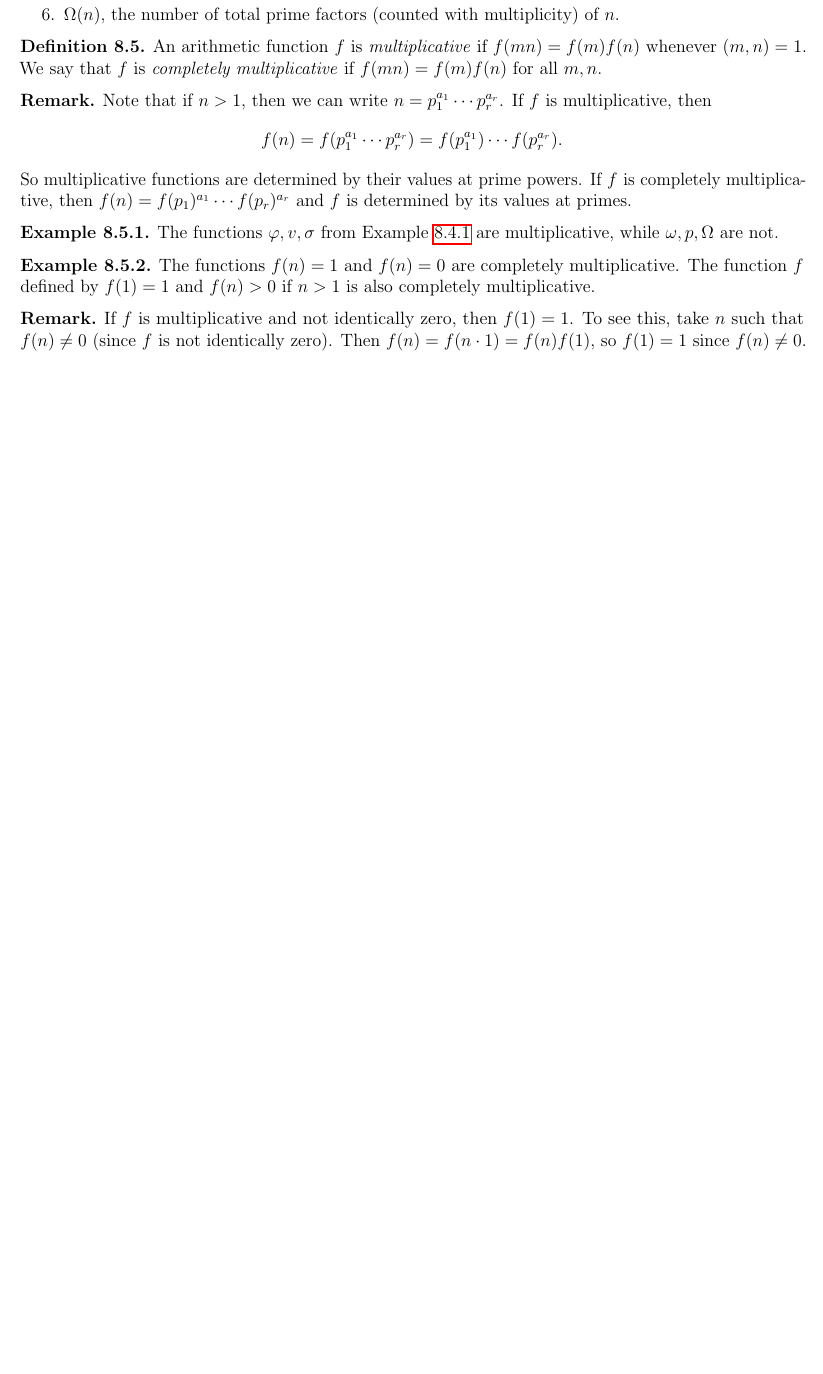
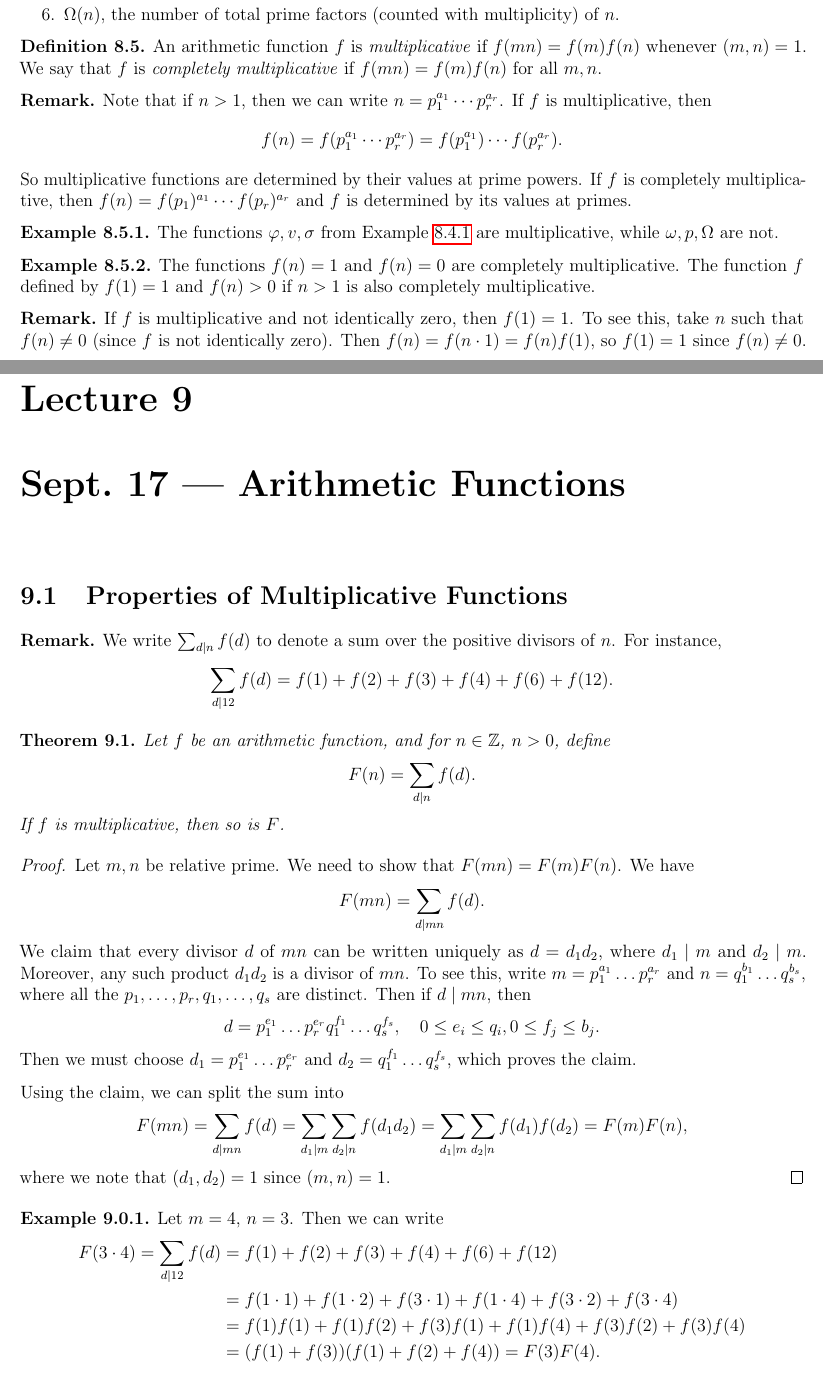
Before and after one commit to TheToasterMonster/gt-math4150-notes, a LaTeX thesis (master.tex, which reads lectures/lecture09.tex): part of page 25 of 25 before the commit and two parts of pages 25 and 26 of 28 after it, the two joined at a grey line, cut so that both start at the same text, the shorter picture padded with empty space. The pictures show the PDF file master.pdf that the author committed with the source.

Commit message:
added lecture 9

```diff
--- /dev/null
+++ b/lectures/lecture09.tex
@@ -0,0 +1,66 @@
+\chapter{Sept.~17 --- Arithmetic Functions}
+
+\section{Properties of Multiplicative Functions}
+
+\begin{remark}
+  We write $\sum_{d \mid n} f(d)$
+  to denote a sum over the positive
+  divisors of $n$. For instance,
+  \[
+    \sum_{d \mid 12} f(d)
+    = f(1) + f(2) + f(3) + f(4) + f(6) + f(12).
+  \]
+\end{remark}
+
+\begin{theorem}
+  Let $f$ be an arithmetic function, and
+  for $n \in \Z$, $n > 0$, define
+  \[
+    F(n) = \sum_{d \mid n} f(d).
+  \]
+  If $f$ is multiplicative, then so is
+  $F$.
+\end{theorem}
+
+\begin{proof}
+  Let $m, n$ be relative prime. We need
+  to show that $F(mn) = F(m)F(n)$. We have
+  \[
+    F(mn) = \sum_{d \mid mn} f(d).
+  \]
+  We claim that every divisor $d$ of
+  $mn$ can be written uniquely as
+  $d = d_1 d_2$, where $d_1 \mid m$ and
+  $d_2 \mid m$. Moreover, any such
+  product $d_1 d_2$ is a divisor of $mn$.
+  To see this, write
+  $m = p_1^{a_1} \dots p_r^{a_r}$ and
+  $n = q_1^{b_1} \dots q_s^{b_s}$, where
+  all the $p_1, \dots, p_r, q_1, \dots, q_s$
+  are distinct. Then if $d \mid mn$, then
+  \[
+    d = p_1^{e_1} \dots p_r^{e_r} q_1^{f_1} \dots q_s^{f_s},
+    \quad 0 \le e_i \le q_i, 0 \le f_j \le b_j.
+  \]
+  Then we must choose $d_1 = p_1^{e_1} \dots p_r^{e_r}$
+  and $d_2 = q_1^{f_1} \dots q_s^{f_s}$,
+  which proves the claim.
+
+  Using the claim, we can split the sum
+  into
+  \[
+    F(mn) = \sum_{d \mid mn} f(d)
+    = \sum_{d_1 \mid m} \sum_{d_2 \mid n} f(d_1 d_2)
+    = \sum_{d_1 \mid m} \sum_{d_2 \mid n} f(d_1) f(d_2)
+    = F(m) F(n),
+  \]
+  where we note that $(d_1, d_2) = 1$
+  since $(m, n) = 1$.
+\end{proof}
+
+\begin{example}
+  Let $m = 4$, $n = 3$. Then we can write
+  \begin{align*}
+    F(3 \cdot 4)
+    = \sum_{d \mid 12}
+    f(d)
@@ -0,0 +80,6 @@
+\end{theorem}
+
+\begin{proof}
+  Let $m, n \in \Z$, $m, n > 0$ with
+  $(m, n) = 1$. We need to show that
+  $\varphi(mn) = \varphi(m) \varphi(n)$.
@@ -0,0 +108,12 @@
+    i, \quad m + i, \quad 2m + i, \quad \dots, \quad (n - 1)m + i.
+  \]
+  We claim that this is a complete
+  residue system modulo $n$. To see this,
+  suppose that
+  \[
+    km + i \equiv jm + i \pmod{n},
+    \quad 0 \le k, j \le n - 1.
+  \]
+  Then $km \equiv jm \Pmod{n}$. Since
+  $(m, n) = 1$, this implies
+  $k \equiv j \Pmod{n}$. Since
@@ -0,0 +123 @@
+  (modulo $n$)
@@ -0,0 +143,6 @@
+  $p, 2p, 3p, \dots, (p^{a - 1}) p$.
+  There are $p^{a - 1}$ such integers, so
+  $\varphi(p^a) = p^a - p^{a - 1}$.
+\end{proof}
+
+\begin{theorem}\label{thm:phi-product}
@@ -0,0 +195,7 @@
+\end{theorem}
+
+\begin{proof}
+  Let $d$ be a divisor of $n$. Define
+  the set
+  \[
+    S_d = \{1 \le m \le n : (m, n) = d\}.
```
Also changed, not shown: master.tex (+1 -0 lines), master.pdf, lectures/lecture09.tex (138 more changed lines).
